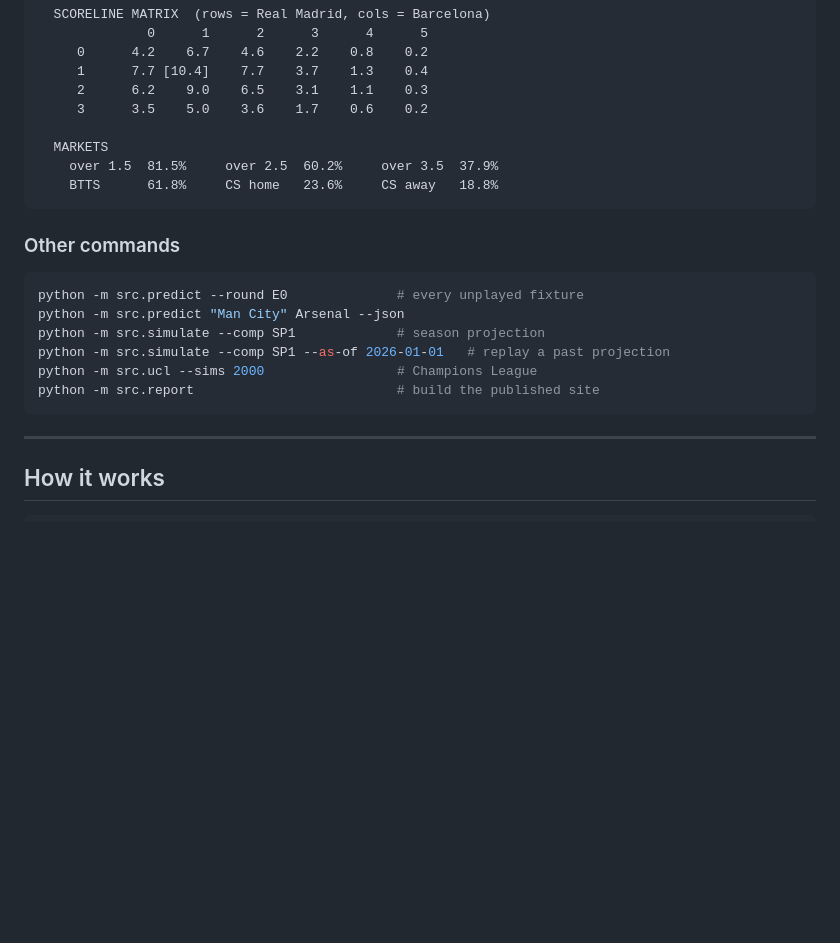
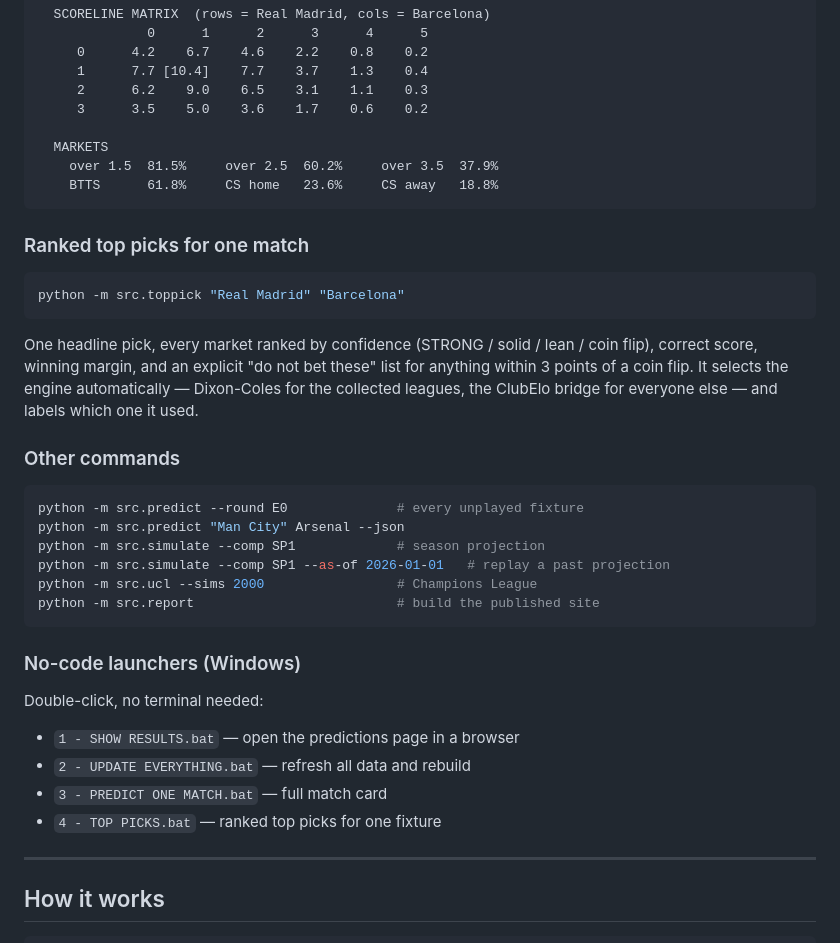
Before and after one commit to Casanovaheer/match-prediction-v1-ucl-epl-and-laliga, a Markdown page: README.md, the part around the change. Rendered like a GitHub page; blank space fills up the shorter version.

````diff
--- a/README.md
+++ b/README.md
@@ -83,6 +83,18 @@ python -m src.predict "Real Madrid" "Barcelona"
     BTTS      61.8%     CS home   23.6%     CS away   18.8%
 ```
 
+### Ranked top picks for one match
+
+```bash
+python -m src.toppick "Real Madrid" "Barcelona"
+```
+
+One headline pick, every market ranked by confidence (STRONG / solid / lean /
+coin flip), correct score, winning margin, and an explicit "do not bet these"
+list for anything within 3 points of a coin flip. It selects the engine
+automatically — Dixon-Coles for the collected leagues, the ClubElo bridge for
+everyone else — and labels which one it used.
+
 ### Other commands
 
 ```bash
@@ -93,6 +105,15 @@ python -m src.simulate --comp SP1 --as-of 2026-01-01   # replay a past projectio
 python -m src.ucl --sims 2000                 # Champions League
 python -m src.report                          # build the published site
 ```
+
+### No-code launchers (Windows)
+
+Double-click, no terminal needed:
+
+- `1 - SHOW RESULTS.bat` — open the predictions page in a browser
+- `2 - UPDATE EVERYTHING.bat` — refresh all data and rebuild
+- `3 - PREDICT ONE MATCH.bat` — full match card
+- `4 - TOP PICKS.bat` — ranked top picks for one fixture
 
 ---
 
````
Also changed, not shown: CLAUDE.md (added, +99 -0 lines).
